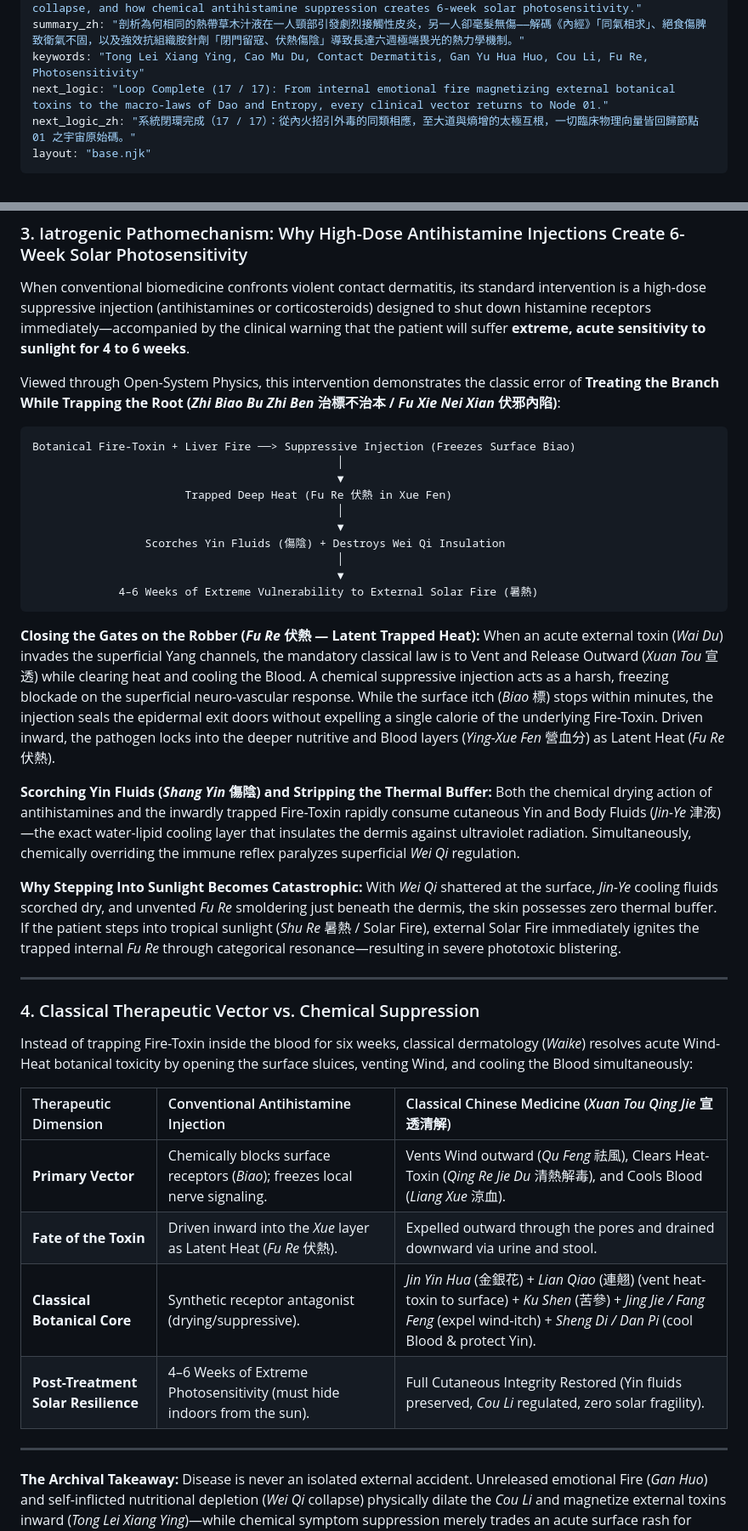
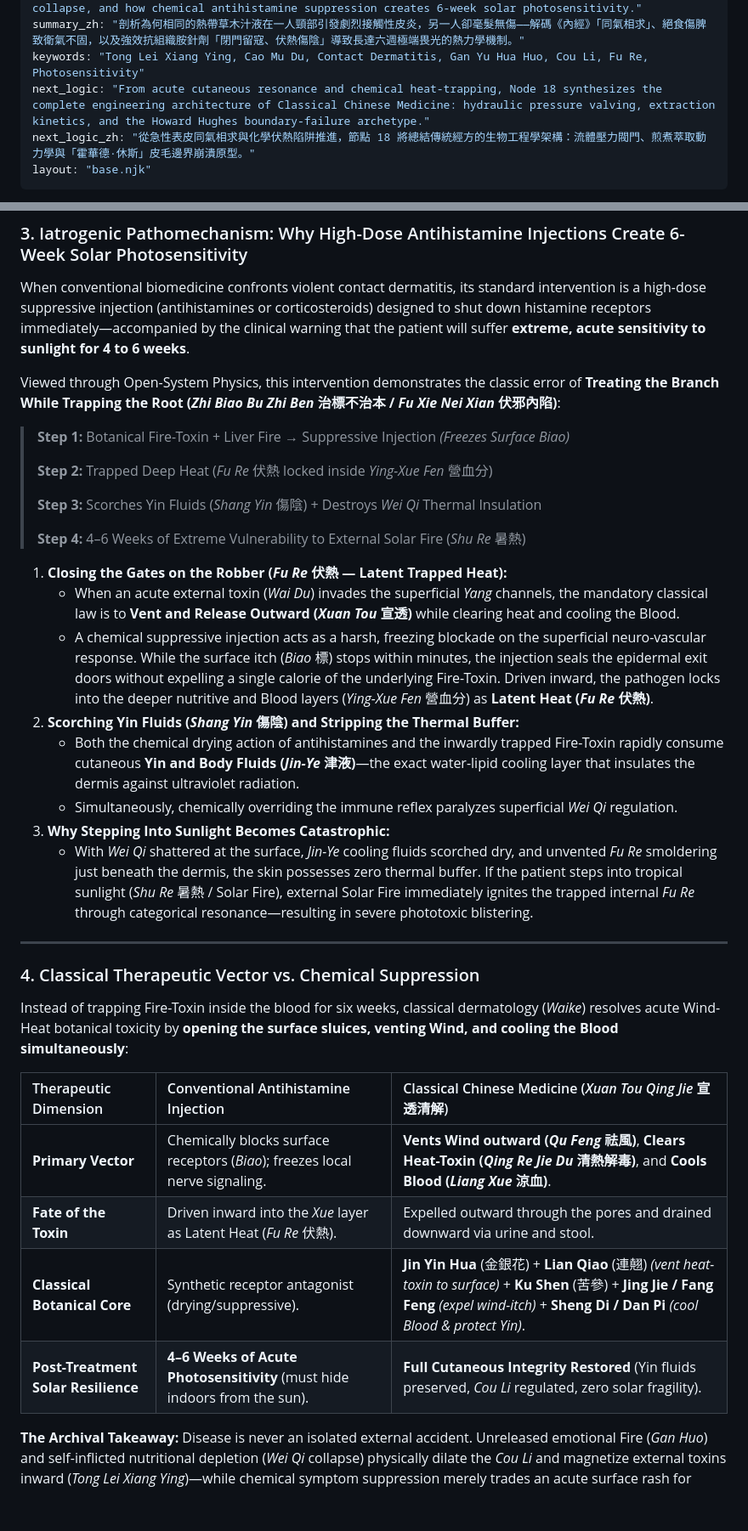
Before and after one commit to johntjz/Open-System-Physics, a Markdown page: content/17-categorical-resonance-and-trapped-heat.md, 2 parts joined by grey strips. Shown at 85% size. Drawn GitHub-style; blank space fills up the shorter version.

```diff
--- a/content/17-categorical-resonance-and-trapped-heat.md
+++ b/content/17-categorical-resonance-and-trapped-heat.md
@@ -8,8 +8,8 @@ title_zh: "同氣相求與草木外毒：論內火招邪、腠理開張與抗組
 summary: "Why an identical botanical toxin triggers explosive contact dermatitis in one host while leaving another untouched—decoding Categorical Resonance (Tong Lei Xiang Ying), fasting-induced Wei Qi collapse, and how chemical antihistamine suppression creates 6-week solar photosensitivity."
 summary_zh: "剖析為何相同的熱帶草木汁液在一人頸部引發劇烈接觸性皮炎，另一人卻毫髮無傷——解碼《內經》「同氣相求」、絕食傷脾致衛氣不固，以及強效抗組織胺針劑「閉門留寇、伏熱傷陰」導致長達六週極端畏光的熱力學機制。"
 keywords: "Tong Lei Xiang Ying, Cao Mu Du, Contact Dermatitis, Gan Yu Hua Huo, Cou Li, Fu Re, Photosensitivity"
-next_logic: "Loop Complete (17 / 17): From internal emotional fire magnetizing external botanical toxins to the macro-laws of Dao and Entropy, every clinical vector returns to Node 01."
-next_logic_zh: "系統閉環完成（17 / 17）：從內火招引外毒的同類相應，至大道與熵增的太極互根，一切臨床物理向量皆回歸節點 01 之宇宙原始碼。"
+next_logic: "From acute cutaneous resonance and chemical heat-trapping, Node 18 synthesizes the complete engineering architecture of Classical Chinese Medicine: hydraulic pressure valving, extraction kinetics, and the Howard Hughes boundary-failure archetype."
+next_logic_zh: "從急性表皮同氣相求與化學伏熱陷阱推進，節點 18 將總結傳統經方的生物工程學架構：流體壓力閥門、煎煮萃取動力學與「霍華德·休斯」皮毛邊界崩潰原型。"
 layout: "base.njk"
 ---
 
@@ -62,39 +62,35 @@ When conventional biomedicine confronts violent contact dermatitis, its standard
 
 Viewed through Open-System Physics, this intervention demonstrates the classic error of **Treating the Branch While Trapping the Root (*Zhi Biao Bu Zhi Ben* 治標不治本 / *Fu Xie Nei Xian* 伏邪內陷)**:
 
-~~~text
-Botanical Fire-Toxin + Liver Fire ──> Suppressive Injection (Freezes Surface Biao)
-                                              │
-                                              ▼
-                       Trapped Deep Heat (Fu Re 伏熱 in Xue Fen)
-                                              │
-                                              ▼
-                 Scorches Yin Fluids (傷陰) + Destroys Wei Qi Insulation
-                                              │
-                                              ▼
-             4–6 Weeks of Extreme Vulnerability to External Solar Fire (暑熱)
-~~~
+> **Step 1:** Botanical Fire-Toxin + Liver Fire → Suppressive Injection *(Freezes Surface Biao)*
+>
+> **Step 2:** Trapped Deep Heat (*Fu Re* 伏熱 locked inside *Ying-Xue Fen* 營血分)
+>
+> **Step 3:** Scorches Yin Fluids (*Shang Yin* 傷陰) + Destroys *Wei Qi* Thermal Insulation
+>
+> **Step 4:** 4–6 Weeks of Extreme Vulnerability to External Solar Fire (*Shu Re* 暑熱)
 
-**Closing the Gates on the Robber (*Fu Re* 伏熱 — Latent Trapped Heat):** When an acute external toxin (*Wai Du*) invades the superficial Yang channels, the mandatory classical law is to Vent and Release Outward (*Xuan Tou* 宣透) while clearing heat and cooling the Blood. A chemical suppressive injection acts as a harsh, freezing blockade on the superficial neuro-vascular response. While the surface itch (*Biao* 標) stops within minutes, the injection seals the epidermal exit doors without expelling a single calorie of the underlying Fire-Toxin. Driven inward, the pathogen locks into the deeper nutritive and Blood layers (*Ying-Xue Fen* 營血分) as Latent Heat (*Fu Re* 伏熱).
-
-**Scorching Yin Fluids (*Shang Yin* 傷陰) and Stripping the Thermal Buffer:** Both the chemical drying action of antihistamines and the inwardly trapped Fire-Toxin rapidly consume cutaneous Yin and Body Fluids (*Jin-Ye* 津液)—the exact water-lipid cooling layer that insulates the dermis against ultraviolet radiation. Simultaneously, chemically overriding the immune reflex paralyzes superficial *Wei Qi* regulation.
-
-**Why Stepping Into Sunlight Becomes Catastrophic:** With *Wei Qi* shattered at the surface, *Jin-Ye* cooling fluids scorched dry, and unvented *Fu Re* smoldering just beneath the dermis, the skin possesses zero thermal buffer. If the patient steps into tropical sunlight (*Shu Re* 暑熱 / Solar Fire), external Solar Fire immediately ignites the trapped internal *Fu Re* through categorical resonance—resulting in severe phototoxic blistering.
+1. **Closing the Gates on the Robber (*Fu Re* 伏熱 — Latent Trapped Heat):**
+   * When an acute external toxin (*Wai Du*) invades the superficial *Yang* channels, the mandatory classical law is to **Vent and Release Outward (*Xuan Tou* 宣透)** while clearing heat and cooling the Blood.
+   * A chemical suppressive injection acts as a harsh, freezing blockade on the superficial neuro-vascular response. While the surface itch (*Biao* 標) stops within minutes, the injection seals the epidermal exit doors without expelling a single calorie of the underlying Fire-Toxin. Driven inward, the pathogen locks into the deeper nutritive and Blood layers (*Ying-Xue Fen* 營血分) as **Latent Heat (*Fu Re* 伏熱)**.
+2. **Scorching Yin Fluids (*Shang Yin* 傷陰) and Stripping the Thermal Buffer:**
+   * Both the chemical drying action of antihistamines and the inwardly trapped Fire-Toxin rapidly consume cutaneous **Yin and Body Fluids (*Jin-Ye* 津液)**—the exact water-lipid cooling layer that insulates the dermis against ultraviolet radiation.
+   * Simultaneously, chemically overriding the immune reflex paralyzes superficial *Wei Qi* regulation.
+3. **Why Stepping Into Sunlight Becomes Catastrophic:**
+   * With *Wei Qi* shattered at the surface, *Jin-Ye* cooling fluids scorched dry, and unvented *Fu Re* smoldering just beneath the dermis, the skin possesses zero thermal buffer. If the patient steps into tropical sunlight (*Shu Re* 暑熱 / Solar Fire), external Solar Fire immediately ignites the trapped internal *Fu Re* through categorical resonance—resulting in severe phototoxic blistering.
 
 ---
 
 ### 4. Classical Therapeutic Vector vs. Chemical Suppression
 
-Instead of trapping Fire-Toxin inside the blood for six weeks, classical dermatology (*Waike*) resolves acute Wind-Heat botanical toxicity by opening the surface sluices, venting Wind, and cooling the Blood simultaneously:
+Instead of trapping Fire-Toxin inside the blood for six weeks, classical dermatology (*Waike*) resolves acute Wind-Heat botanical toxicity by **opening the surface sluices, venting Wind, and cooling the Blood simultaneously**:
 
 | Therapeutic Dimension | Conventional Antihistamine Injection | Classical Chinese Medicine (*Xuan Tou Qing Jie* 宣透清解) |
 | :--- | :--- | :--- |
-| **Primary Vector** | Chemically blocks surface receptors (*Biao*); freezes local nerve signaling. | Vents Wind outward (*Qu Feng* 祛風), Clears Heat-Toxin (*Qing Re Jie Du* 清熱解毒), and Cools Blood (*Liang Xue* 涼血). |
+| **Primary Vector** | Chemically blocks surface receptors (*Biao*); freezes local nerve signaling. | **Vents Wind outward (*Qu Feng* 祛風)**, **Clears Heat-Toxin (*Qing Re Jie Du* 清熱解毒)**, and **Cools Blood (*Liang Xue* 涼血)**. |
 | **Fate of the Toxin** | Driven inward into the *Xue* layer as Latent Heat (*Fu Re* 伏熱). | Expelled outward through the pores and drained downward via urine and stool. |
-| **Classical Botanical Core** | Synthetic receptor antagonist (drying/suppressive). | *Jin Yin Hua* (金銀花) + *Lian Qiao* (連翹) (vent heat-toxin to surface) + *Ku Shen* (苦參) + *Jing Jie / Fang Feng* (expel wind-itch) + *Sheng Di / Dan Pi* (cool Blood & protect Yin). |
-| **Post-Treatment Solar Resilience** | 4–6 Weeks of Extreme Photosensitivity (must hide indoors from the sun). | Full Cutaneous Integrity Restored (Yin fluids preserved, *Cou Li* regulated, zero solar fragility). |
-
----
+| **Classical Botanical Core** | Synthetic receptor antagonist (drying/suppressive). | **Jin Yin Hua** (金銀花) + **Lian Qiao** (連翹) *(vent heat-toxin to surface)* + **Ku Shen** (苦參) + **Jing Jie / Fang Feng** *(expel wind-itch)* + **Sheng Di / Dan Pi** *(cool Blood & protect Yin)*. |
+| **Post-Treatment Solar Resilience** | **4–6 Weeks of Acute Photosensitivity** (must hide indoors from the sun). | **Full Cutaneous Integrity Restored** (Yin fluids preserved, *Cou Li* regulated, zero solar fragility). |
 
 **The Archival Takeaway:** Disease is never an isolated external accident. Unreleased emotional Fire (*Gan Huo*) and self-inflicted nutritional depletion (*Wei Qi* collapse) physically dilate the *Cou Li* and magnetize external toxins inward (*Tong Lei Xiang Ying*)—while chemical symptom suppression merely trades an acute surface rash for weeks of trapped internal fire.
 
```
Also changed, not shown: other parts of content/17-categorical-resonance-and-trapped-heat.md (+38 -42 lines).
